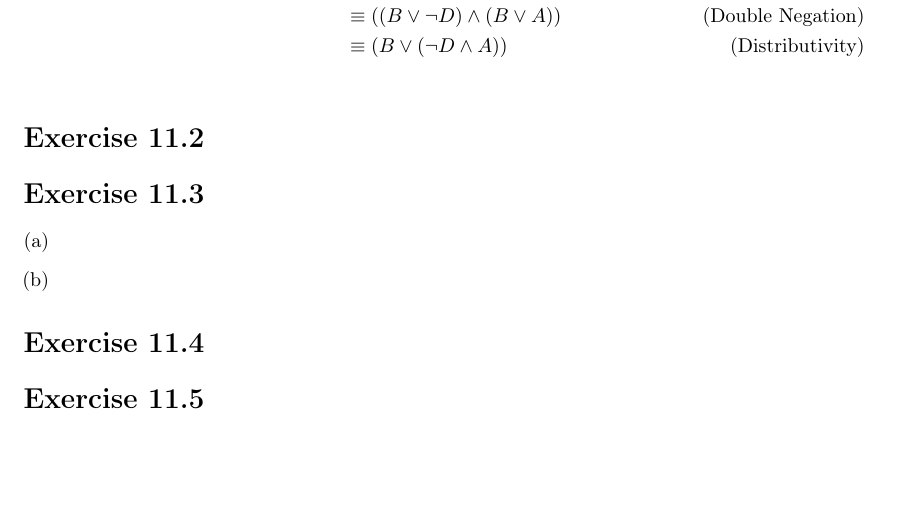
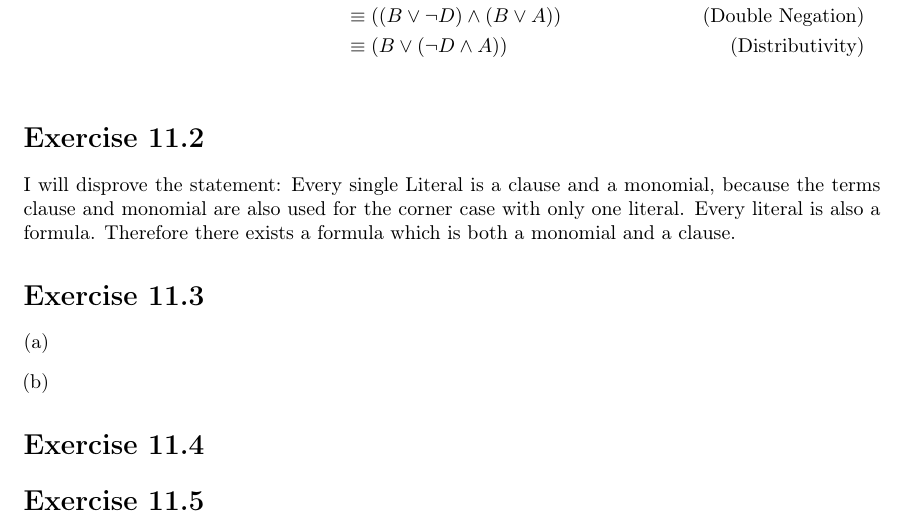
Before and after one commit to EphraimSiegfried/discrete_math, a LaTeX problem sheet (exercises/sheet11/sheet11.tex): part of the page, cut so that both start at the same text, the shorter picture padded with empty space. Compiled offline with pdfLaTeX.

Commit message:
finish ex11.2

```diff
--- a/exercises/sheet11/sheet11.tex
+++ b/exercises/sheet11/sheet11.tex
@@ -51,6 +51,7 @@
 
 
 \section*{Exercise \homeworkNumber.2}
+I will disprove the statement: Every single Literal is a clause and a monomial, because the terms clause and monomial are also used for the corner case with only one literal. Every literal is also a formula. Therefore there exists a formula which is both a monomial and a clause.
 
 
 
```
Also changed, not shown: exercises/sheet11/sheet11.pdf.
